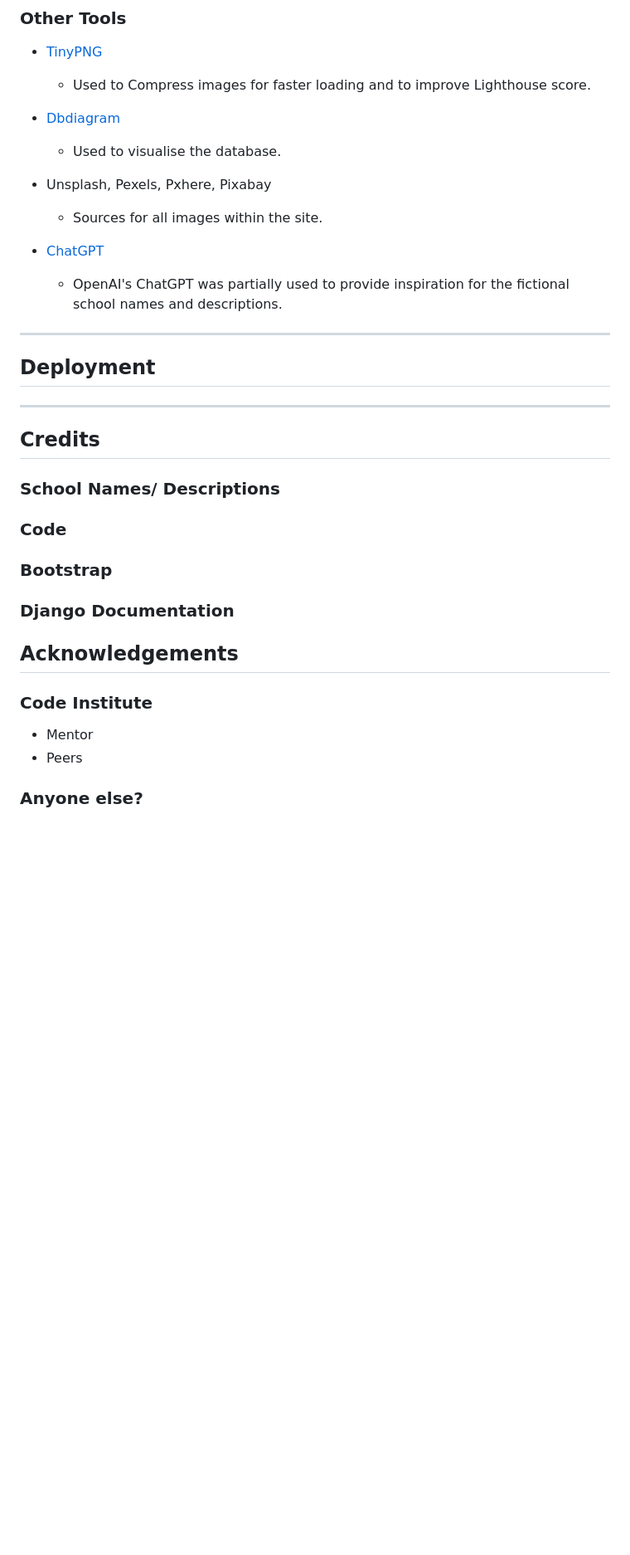
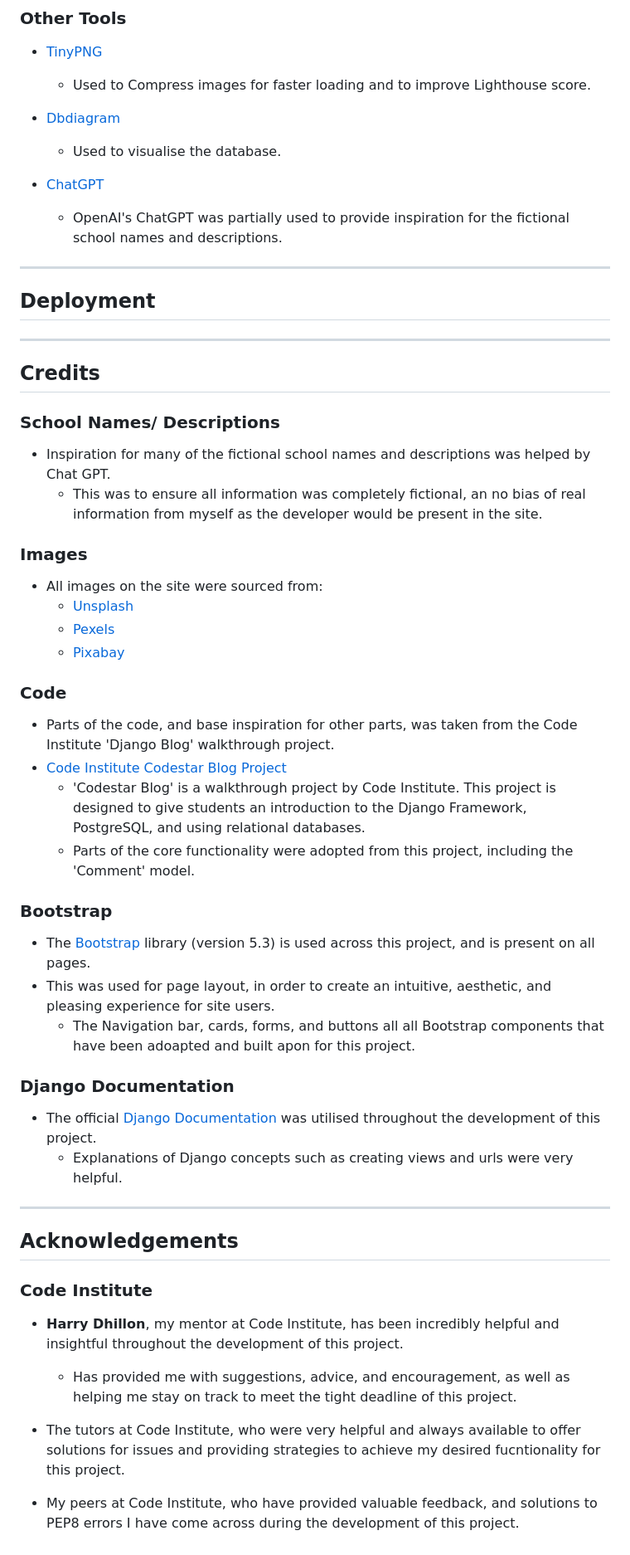
Before and after one commit to georgiagrayland/P4-ClassMate, a Markdown page: README.md, the part around the change printed below. Shown: that part at 83% size. Rendered like a GitHub page; blank space fills up the shorter version.

```diff
--- a/README.md
+++ b/README.md
@@ -285,9 +292,6 @@ PostgreSql is used for hosting the data on this site.
 - [Dbdiagram](https://dbdiagram.io/home/)
     - Used to visualise the database.
 
-- Unsplash, Pexels, Pxhere, Pixabay
-    - Sources for all images within the site.
-
 - [ChatGPT](https://chat.openai.com/)
     - OpenAI's ChatGPT was partially used to provide inspiration for the fictional school names and descriptions.
 
@@ -295,25 +299,41 @@ PostgreSql is used for hosting the data on this site.
 
 ## Deployment
 
+
 ---
 
 ## Credits
 ### School Names/ Descriptions
+- Inspiration for many of the fictional school names and descriptions was helped by Chat GPT.
+    - This was to ensure all information was completely fictional, an no bias of real information from myself as the developer would be present in the site.
 
+### Images
+- All images on the site were sourced from:
+    - [Unsplash](https://unsplash.com/)
+    - [Pexels](https://www.pexels.com/)
+    - [Pixabay](https://pixabay.com/)
 
 ### Code
-
+- Parts of the code, and base inspiration for other parts, was taken from the Code Institute 'Django Blog' walkthrough project.
+- [Code Institute Codestar Blog Project](link)
+    - 'Codestar Blog' is a walkthrough project by Code Institute. This project is designed to give students an introduction to the Django Framework, PostgreSQL, and using relational databases.
+    - Parts of the core functionality were adopted from this project, including the 'Comment' model.
 
 ### Bootstrap
-
+- The [Bootstrap](https://getbootstrap.com/docs/5.3/getting-started/introduction/) library (version 5.3) is used across this project, and is present on all pages.
+- This was used for page layout, in order to create an intuitive, aesthetic, and pleasing experience for site users.
+    - The Navigation bar, cards, forms, and buttons all all Bootstrap components that have been adoapted and built apon for this project.
 
 ### Django Documentation
+- The official [Django Documentation](https://docs.djangoproject.com/en/4.2/) was utilised throughout the development of this project.
+    - Explanations of Django concepts such as creating views and urls were very helpful.
 
-
+---
 ## Acknowledgements
 
 ### Code Institute
-- Mentor
-- Peers
+- **Harry Dhillon**, my mentor at Code Institute, has been incredibly helpful and insightful throughout the development of this project.
+   - Has provided me with suggestions, advice, and encouragement, as well as helping me stay on track to meet the tight deadline of this project.
+- The tutors at Code Institute, who were very helpful and always available to offer solutions for issues and providing strategies to achieve my desired fucntionality for this project.
 
-### Anyone else?
+- My peers at Code Institute, who have provided valuable feedback, and solutions to PEP8 errors I have come across during the development of this project.
```
Also changed, not shown: other parts of README.md (+14 -7 lines), docs/images/database.png (added).
